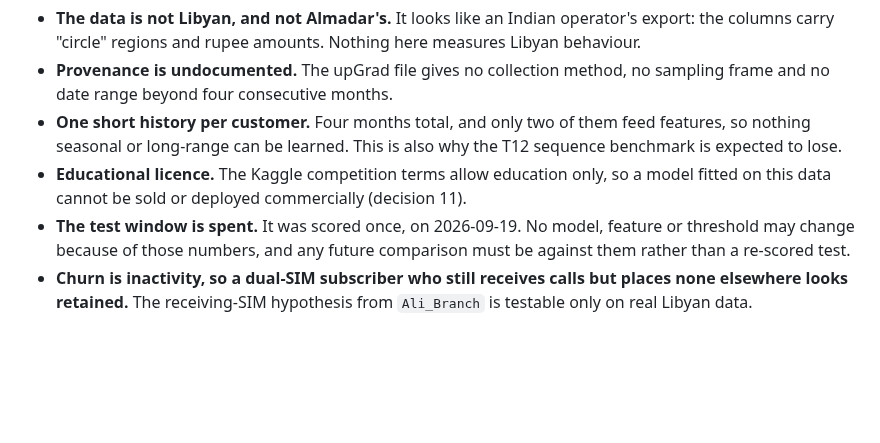
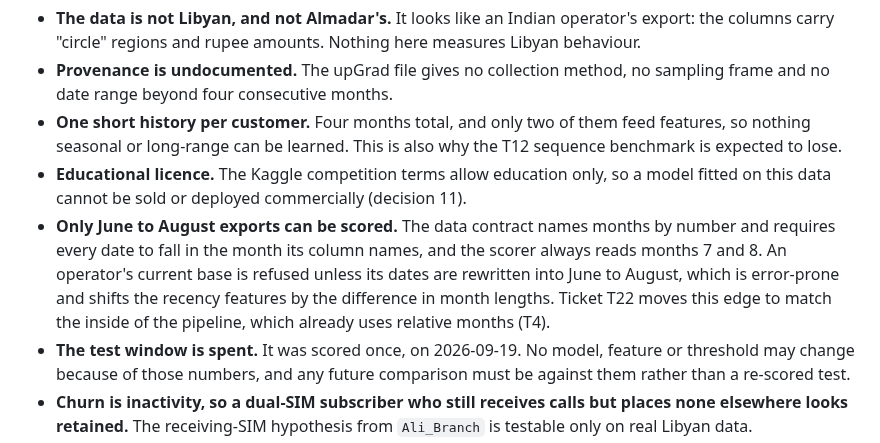
Before and after one commit to ItsSp00ky/LoopGain-Telecom-AI, a Markdown page: prepaid_churn/docs/model_card.md, the part around the change. Rendered like a GitHub page; blank space fills up the shorter version.

```diff
--- a/prepaid_churn/docs/model_card.md
+++ b/prepaid_churn/docs/model_card.md
@@ -251,6 +251,10 @@ Stated plainly, because this is the section an evaluator should read hardest.
 - **Provenance is undocumented.** The upGrad file gives no collection method, no sampling frame and no date range beyond four consecutive months.
 - **One short history per customer.** Four months total, and only two of them feed features, so nothing seasonal or long-range can be learned. This is also why the T12 sequence benchmark is expected to lose.
 - **Educational licence.** The Kaggle competition terms allow education only, so a model fitted on this data cannot be sold or deployed commercially (decision 11).
+- **Only June to August exports can be scored.**
+  The data contract names months by number and requires every date to fall in the month its column names, and the scorer always reads months 7 and 8.
+  An operator's current base is refused unless its dates are rewritten into June to August, which is error-prone and shifts the recency features by the difference in month lengths.
+  Ticket T22 moves this edge to match the inside of the pipeline, which already uses relative months (T4).
 - **The test window is spent.** It was scored once, on 2026-09-19. No model, feature or threshold may change because of those numbers, and any future comparison must be against them rather than a re-scored test.
 - **Churn is inactivity, so a dual-SIM subscriber who still receives calls but places none elsewhere looks retained.** The receiving-SIM hypothesis from `Ali_Branch` is testable only on real Libyan data.
 - **One month of silence is not always churn.**
```
Also changed, not shown: prepaid_churn/TICKETS.md (+29 -1 lines).
